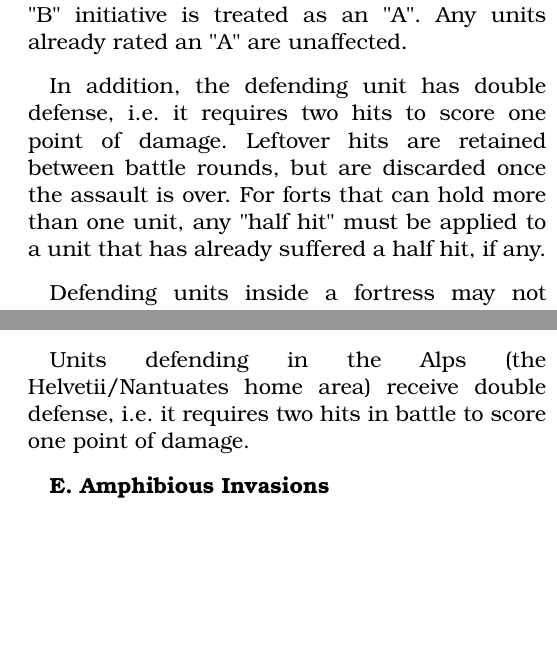
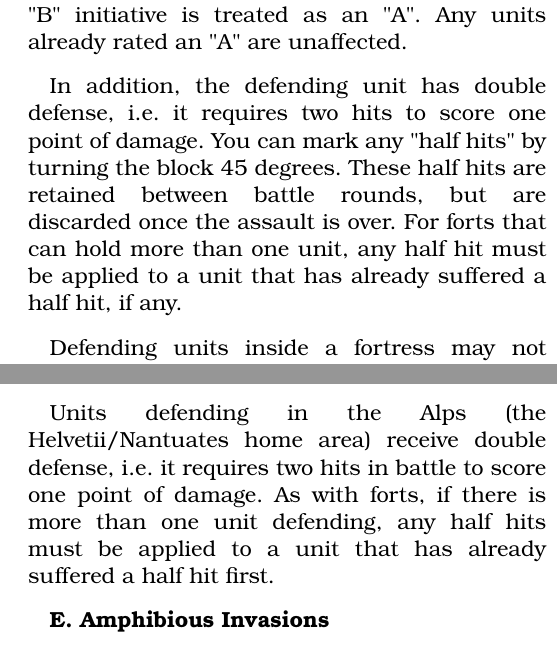
Before and after one commit to djberg96/Caesars-Gallic-War-2e, a LaTeX document (main.tex, which reads battle.tex): two parts of the columns of pages 8 and 9 of 24, joined at a grey line, cut so that both start at the same text, the shorter picture padded with empty space. Compiled offline with pdfLaTeX.

Commit message:
Another half hit clarification for alps.

```diff
--- a/battle.tex
+++ b/battle.tex
@@ -34,7 +34,7 @@ If the attacker chooses to assault, then the attacker gets a fresh set of 3 batt
 
 Units defending in a fortress against an assault are treated as having one better initiative than their current rating, i.e. a unit that has a "C" initiative is treated as a "B", a unit that has a "B" initiative is treated as an "A". Any units already rated an "A" are unaffected.
 
-In addition, the defending unit has double defense, i.e. it requires two hits to score one point of damage. Leftover hits are retained between battle rounds, but are discarded once the assault is over. For forts that can hold more than one unit, any "half hit" must be applied to a unit that has already suffered a half hit, if any.
+In addition, the defending unit has double defense, i.e. it requires two hits to score one point of damage. You can mark any "half hits" by turning the block 45 degrees. These half hits are retained between battle rounds, but are discarded once the assault is over. For forts that can hold more than one unit, any half hit must be applied to a unit that has already suffered a half hit, if any.
 
 Defending units inside a fortress may not retreat or reorganize after battle unless the attacking units retreated or were eliminated first.
 
@@ -80,7 +80,7 @@ Note that the strategic withdrawal option is only available for German units in
 
 \textbf{D. The Alps}
 \par
-Units defending in the Alps (the Helvetii/Nantuates home area) receive double defense, i.e. it requires two hits in battle to score one point of damage.
+Units defending in the Alps (the Helvetii/Nantuates home area) receive double defense, i.e. it requires two hits in battle to score one point of damage. As with forts, if there is more than one unit defending, any half hits must be applied to a unit that has already suffered a half hit first.
 
 \textbf{E. Amphibious Invasions}
 \par
```
